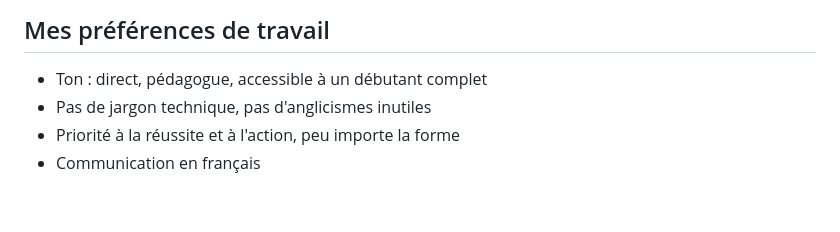
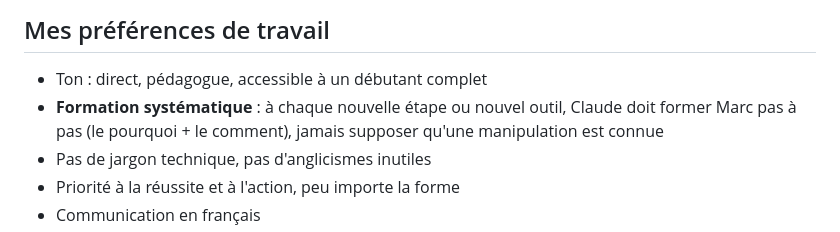
Before and after one commit to projet06640-lab/Projet2026, a Markdown page: context/CONTEXT.md, the part around the change. GitHub-like rendering; blank space fills up the shorter version.

```diff
--- a/context/CONTEXT.md
+++ b/context/CONTEXT.md
@@ -41,6 +41,7 @@
 ## Mes préférences de travail
 
 - Ton : direct, pédagogue, accessible à un débutant complet
+- **Formation systématique** : à chaque nouvelle étape ou nouvel outil, Claude doit former Marc pas à pas (le pourquoi + le comment), jamais supposer qu'une manipulation est connue
 - Pas de jargon technique, pas d'anglicismes inutiles
 - Priorité à la réussite et à l'action, peu importe la forme
 - Communication en français
```
Also changed, not shown: context/HISTORY.md (+13 -0 lines).
